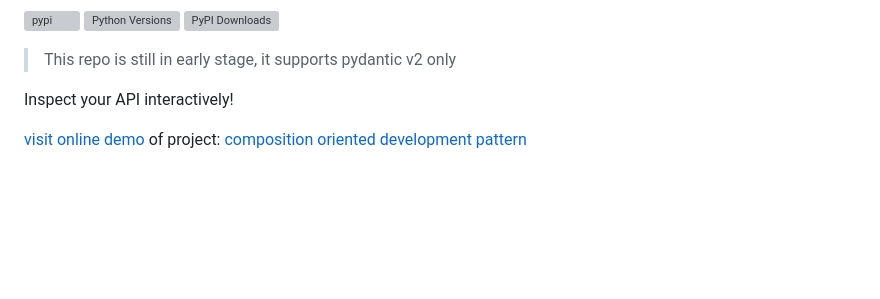
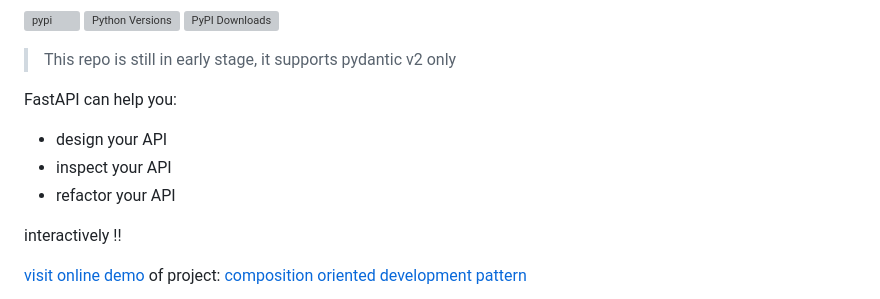
Before and after one commit to allmonday/fastapi-voyager, a Markdown page: README.md, the part around the change. GitHub-like rendering; blank space fills up the shorter version; grey boxes are pictures that could not be loaded.

```diff
--- a/README.md
+++ b/README.md
@@ -5,7 +5,14 @@
 
 > This repo is still in early stage, it supports pydantic v2 only
 
-Inspect your API interactively!
+FastAPI can help you:
+
+- design your API
+- inspect your API
+- refactor your API
+
+interactively !!
+
 
 [visit online demo](https://www.newsyeah.fun/voyager/) of project: [composition oriented development pattern](https://github.com/allmonday/composition-oriented-development-pattern)
 
```
